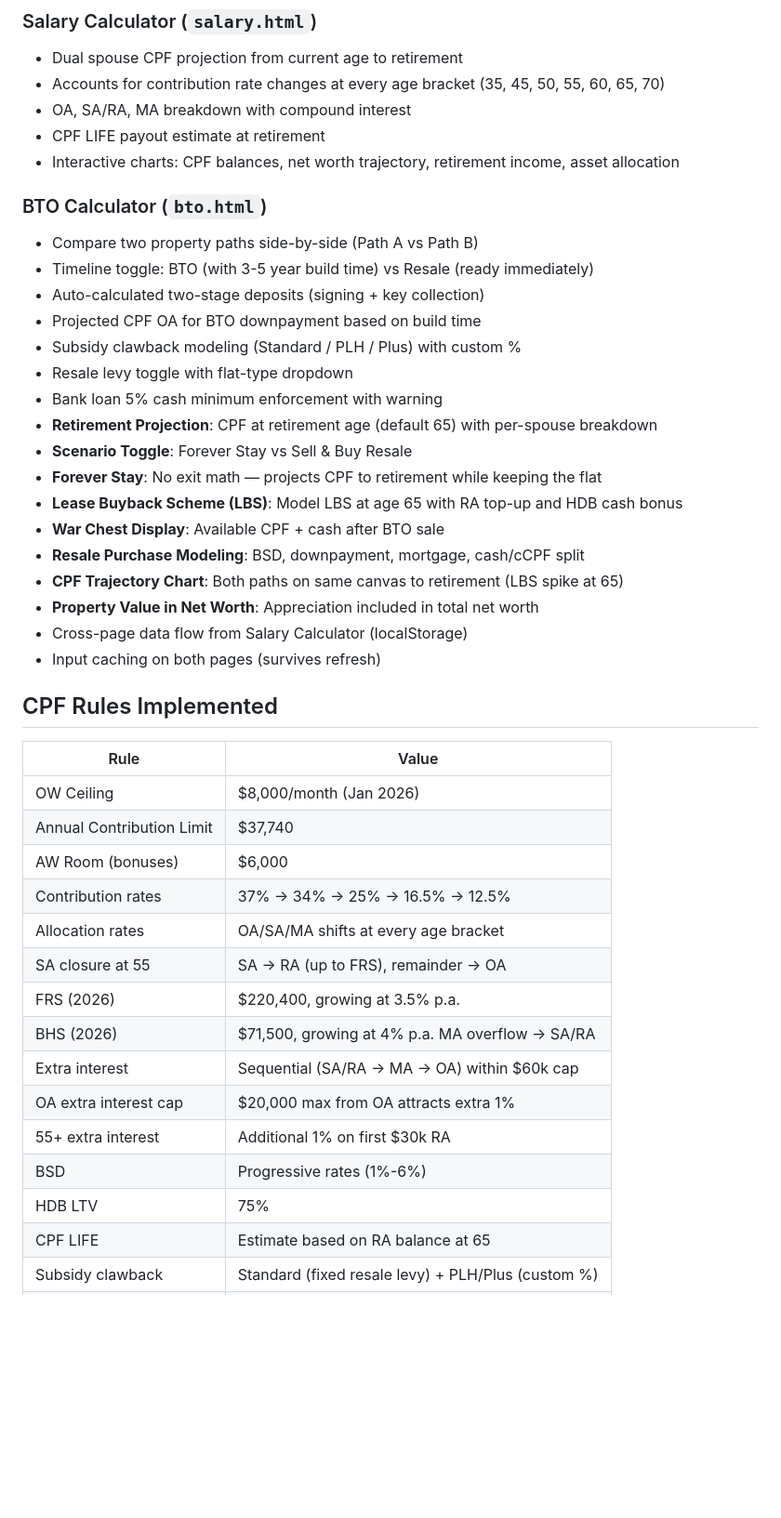
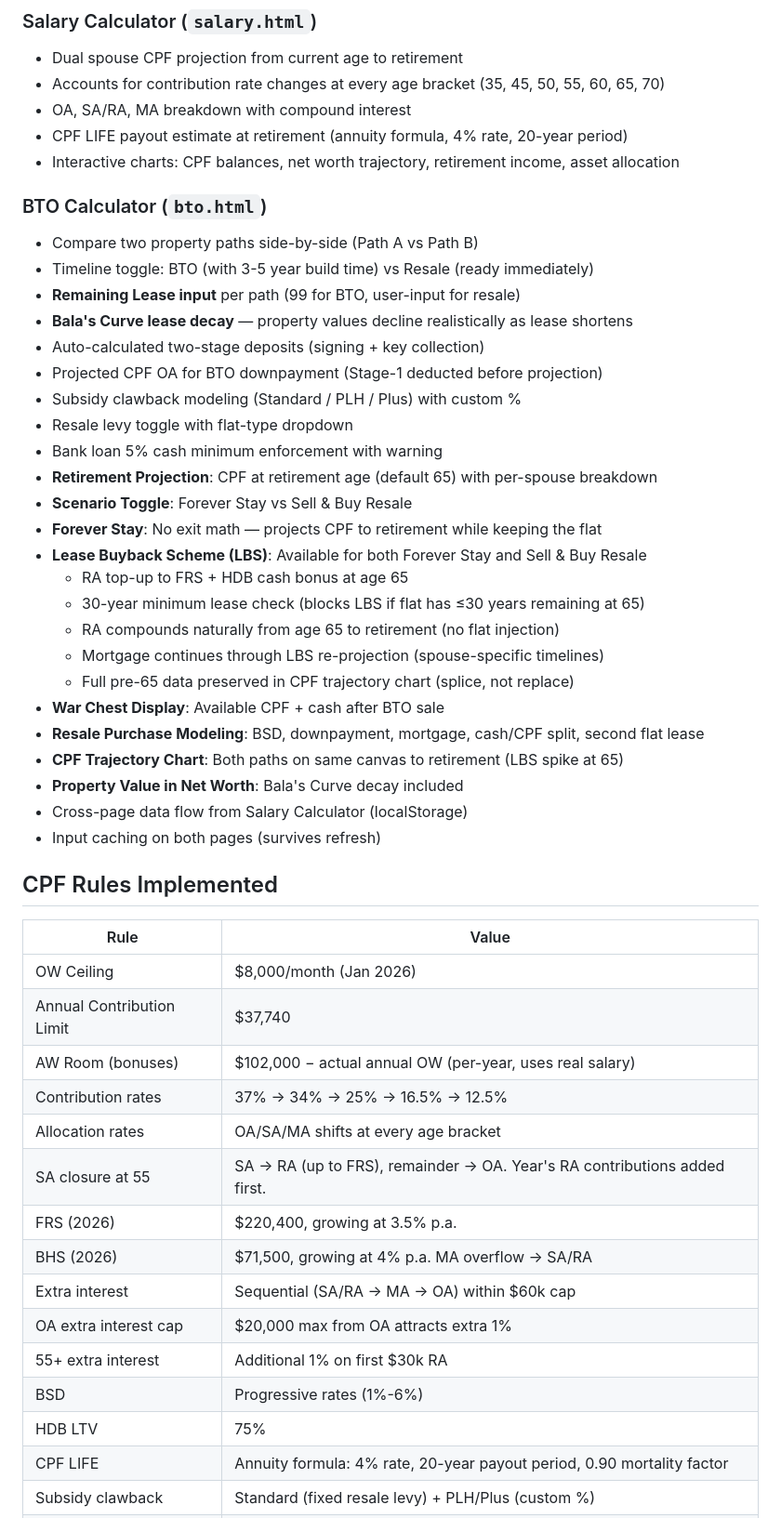
Before and after one commit to soulforsoup/CPF-BTO-Calculator, a Markdown page: README.md, the part around one of its changes. Shown at 93% size. GitHub-like rendering; blank space fills up the shorter version.

```diff
--- a/README.md
+++ b/README.md
@@ -8,25 +8,32 @@ A static web app for projecting CPF balances and comparing BTO property scenario
 - Dual spouse CPF projection from current age to retirement
 - Accounts for contribution rate changes at every age bracket (35, 45, 50, 55, 60, 65, 70)
 - OA, SA/RA, MA breakdown with compound interest
-- CPF LIFE payout estimate at retirement
+- CPF LIFE payout estimate at retirement (annuity formula, 4% rate, 20-year period)
 - Interactive charts: CPF balances, net worth trajectory, retirement income, asset allocation
 
 ### BTO Calculator (`bto.html`)
 - Compare two property paths side-by-side (Path A vs Path B)
 - Timeline toggle: BTO (with 3-5 year build time) vs Resale (ready immediately)
+- **Remaining Lease input** per path (99 for BTO, user-input for resale)
+- **Bala's Curve lease decay** — property values decline realistically as lease shortens
 - Auto-calculated two-stage deposits (signing + key collection)
-- Projected CPF OA for BTO downpayment based on build time
+- Projected CPF OA for BTO downpayment (Stage-1 deducted before projection)
 - Subsidy clawback modeling (Standard / PLH / Plus) with custom %
 - Resale levy toggle with flat-type dropdown
 - Bank loan 5% cash minimum enforcement with warning
 - **Retirement Projection**: CPF at retirement age (default 65) with per-spouse breakdown
 - **Scenario Toggle**: Forever Stay vs Sell & Buy Resale
 - **Forever Stay**: No exit math — projects CPF to retirement while keeping the flat
-- **Lease Buyback Scheme (LBS)**: Model LBS at age 65 with RA top-up and HDB cash bonus
+- **Lease Buyback Scheme (LBS)**: Available for both Forever Stay and Sell & Buy Resale
+  - RA top-up to FRS + HDB cash bonus at age 65
+  - 30-year minimum lease check (blocks LBS if flat has ≤30 years remaining at 65)
+  - RA compounds naturally from age 65 to retirement (no flat injection)
+  - Mortgage continues through LBS re-projection (spouse-specific timelines)
+  - Full pre-65 data preserved in CPF trajectory chart (splice, not replace)
 - **War Chest Display**: Available CPF + cash after BTO sale
-- **Resale Purchase Modeling**: BSD, downpayment, mortgage, cash/cCPF split
+- **Resale Purchase Modeling**: BSD, downpayment, mortgage, cash/CPF split, second flat lease
 - **CPF Trajectory Chart**: Both paths on same canvas to retirement (LBS spike at 65)
-- **Property Value in Net Worth**: Appreciation included in total net worth
+- **Property Value in Net Worth**: Bala's Curve decay included
 - Cross-page data flow from Salary Calculator (localStorage)
 - Input caching on both pages (survives refresh)
 
@@ -36,10 +43,10 @@ A static web app for projecting CPF balances and comparing BTO property scenario
 |---|---|
 | OW Ceiling | $8,000/month (Jan 2026) |
 | Annual Contribution Limit | $37,740 |
-| AW Room (bonuses) | $6,000 |
+| AW Room (bonuses) | $102,000 − actual annual OW (per-year, uses real salary) |
 | Contribution rates | 37% → 34% → 25% → 16.5% → 12.5% |
 | Allocation rates | OA/SA/MA shifts at every age bracket |
-| SA closure at 55 | SA → RA (up to FRS), remainder → OA |
+| SA closure at 55 | SA → RA (up to FRS), remainder → OA. Year's RA contributions added first. |
 | FRS (2026) | $220,400, growing at 3.5% p.a. |
 | BHS (2026) | $71,500, growing at 4% p.a. MA overflow → SA/RA |
 | Extra interest | Sequential (SA/RA → MA → OA) within $60k cap |
@@ -47,5 +54,5 @@ A static web app for projecting CPF balances and comparing BTO property scenario
 | 55+ extra interest | Additional 1% on first $30k RA |
 | BSD | Progressive rates (1%-6%) |
 | HDB LTV | 75% |
-| CPF LIFE | Estimate based on RA balance at 65 |
+| CPF LIFE | Annuity formula: 4% rate, 20-year payout period, 0.90 mortality factor |
 | Subsidy clawback | Standard (fixed resale levy) + PLH/Plus (custom %) |
```
Also changed, not shown: other parts of README.md (+36 -9 lines).
